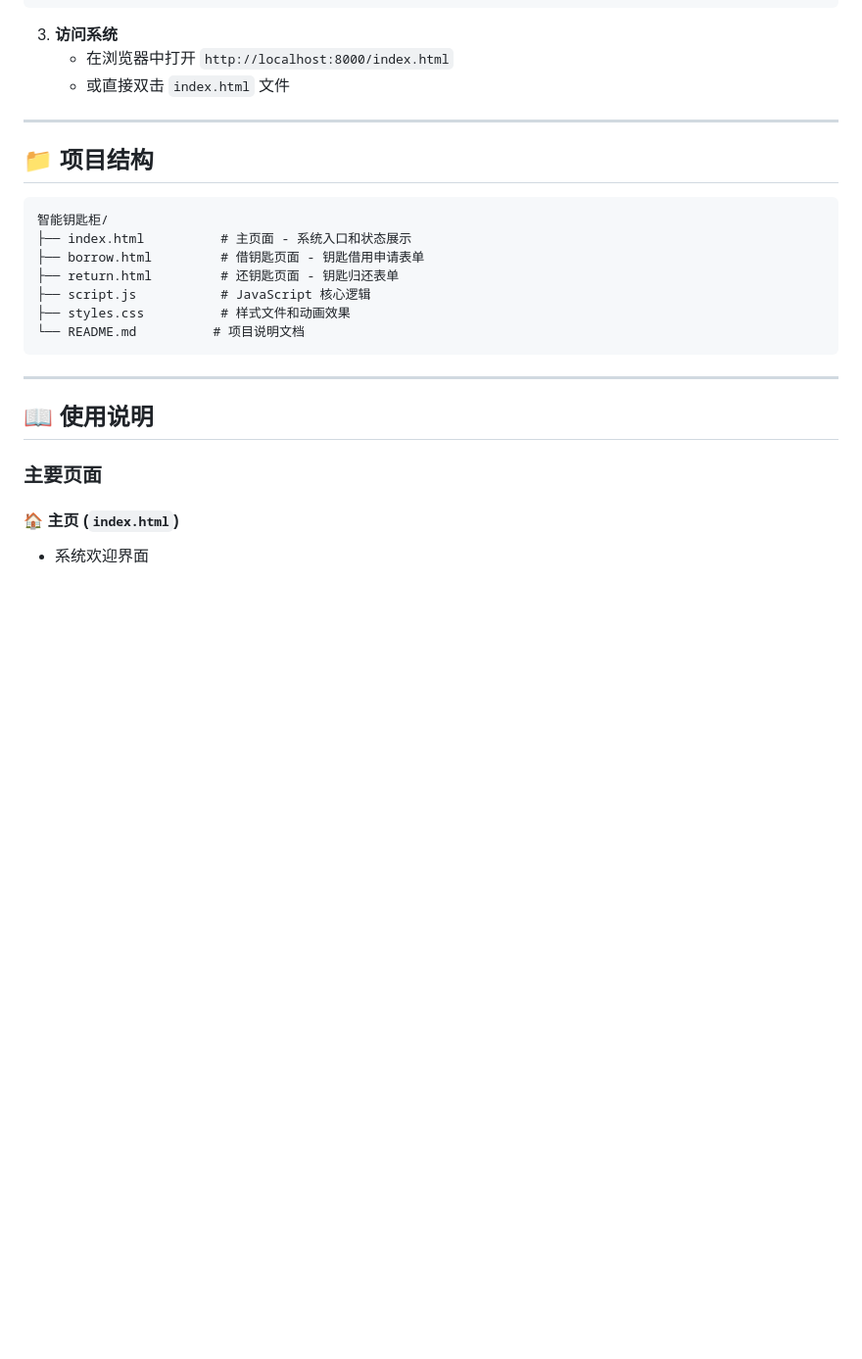
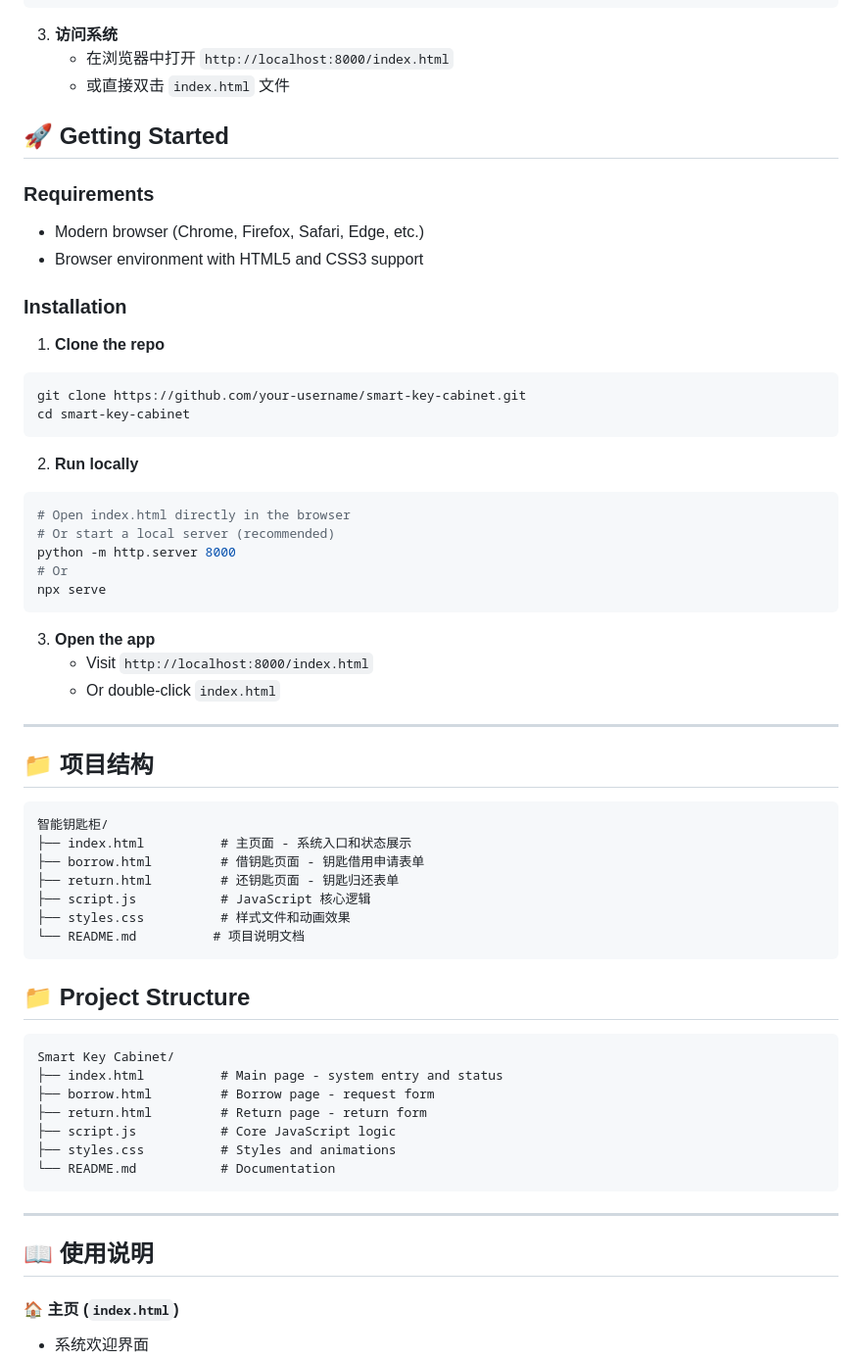
Before and after one commit to qyxa123/-_Smart-Key-Cabinet-Management-System, a Markdown page: README.md, the part around one of its changes. Shown at 98% size. Drawn GitHub-style; blank space fills up the shorter version.

````diff
--- a/README.md
+++ b/README.md
@@ -72,6 +104,33 @@ npx serve
    - 在浏览器中打开 `http://localhost:8000/index.html`
    - 或直接双击 `index.html` 文件
 
+## 🚀 Getting Started
+
+### Requirements
+- Modern browser (Chrome, Firefox, Safari, Edge, etc.)
+- Browser environment with HTML5 and CSS3 support
+
+### Installation
+
+1. **Clone the repo**
+```bash
+git clone https://github.com/your-username/smart-key-cabinet.git
+cd smart-key-cabinet
+```
+
+2. **Run locally**
+```bash
+# Open index.html directly in the browser
+# Or start a local server (recommended)
+python -m http.server 8000
+# Or
+npx serve
+```
+
+3. **Open the app**
+   - Visit `http://localhost:8000/index.html`
+   - Or double-click `index.html`
+
 ---
 
 ## 📁 项目结构
@@ -86,11 +145,21 @@ npx serve
 └── README.md          # 项目说明文档
 ```
 
+## 📁 Project Structure
+
+```
+Smart Key Cabinet/
+├── index.html          # Main page - system entry and status
+├── borrow.html         # Borrow page - request form
+├── return.html         # Return page - return form
+├── script.js           # Core JavaScript logic
+├── styles.css          # Styles and animations
+└── README.md           # Documentation
+```
+
 ---
 
 ## 📖 使用说明
-
-### 主要页面
 
 #### 🏠 主页 (`index.html`)
 - 系统欢迎界面
````
Also changed, not shown: other parts of README.md (+141 -26 lines).
